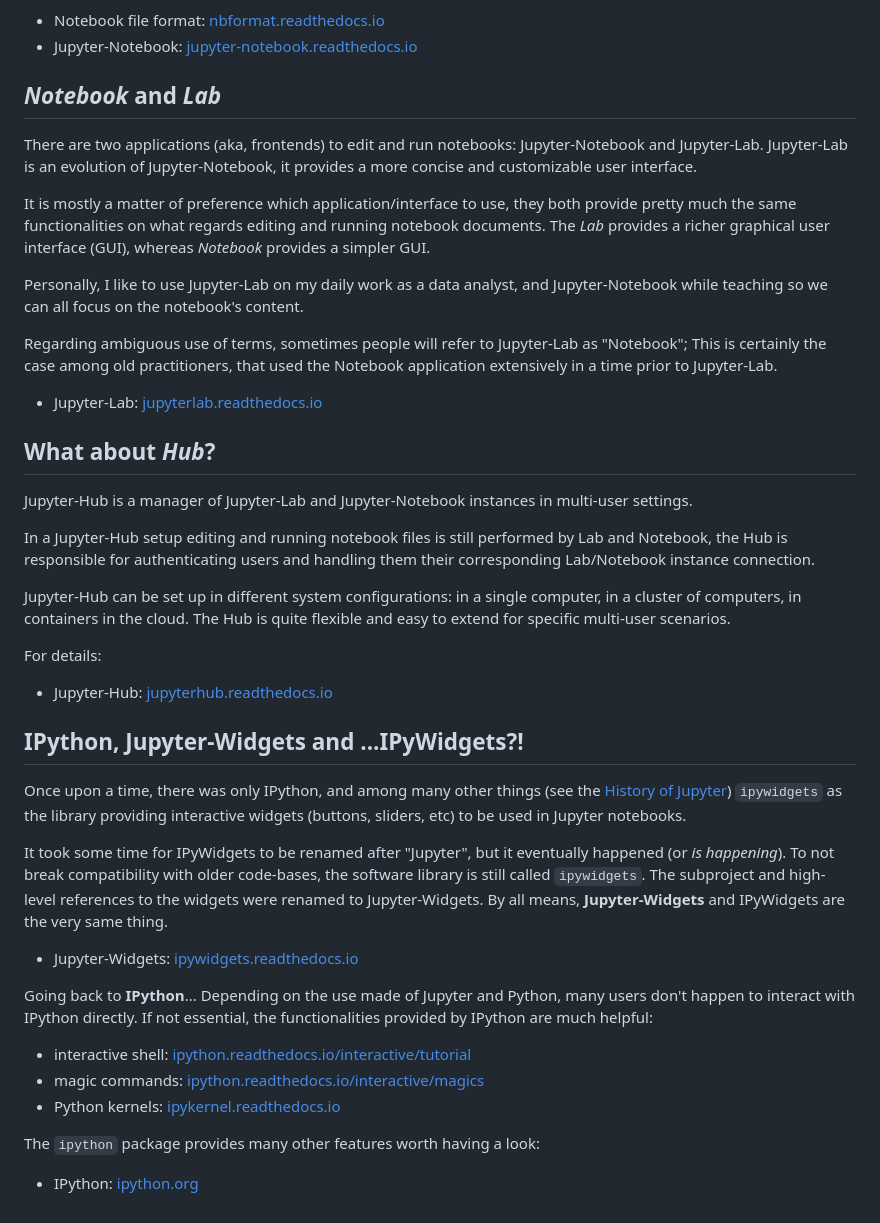
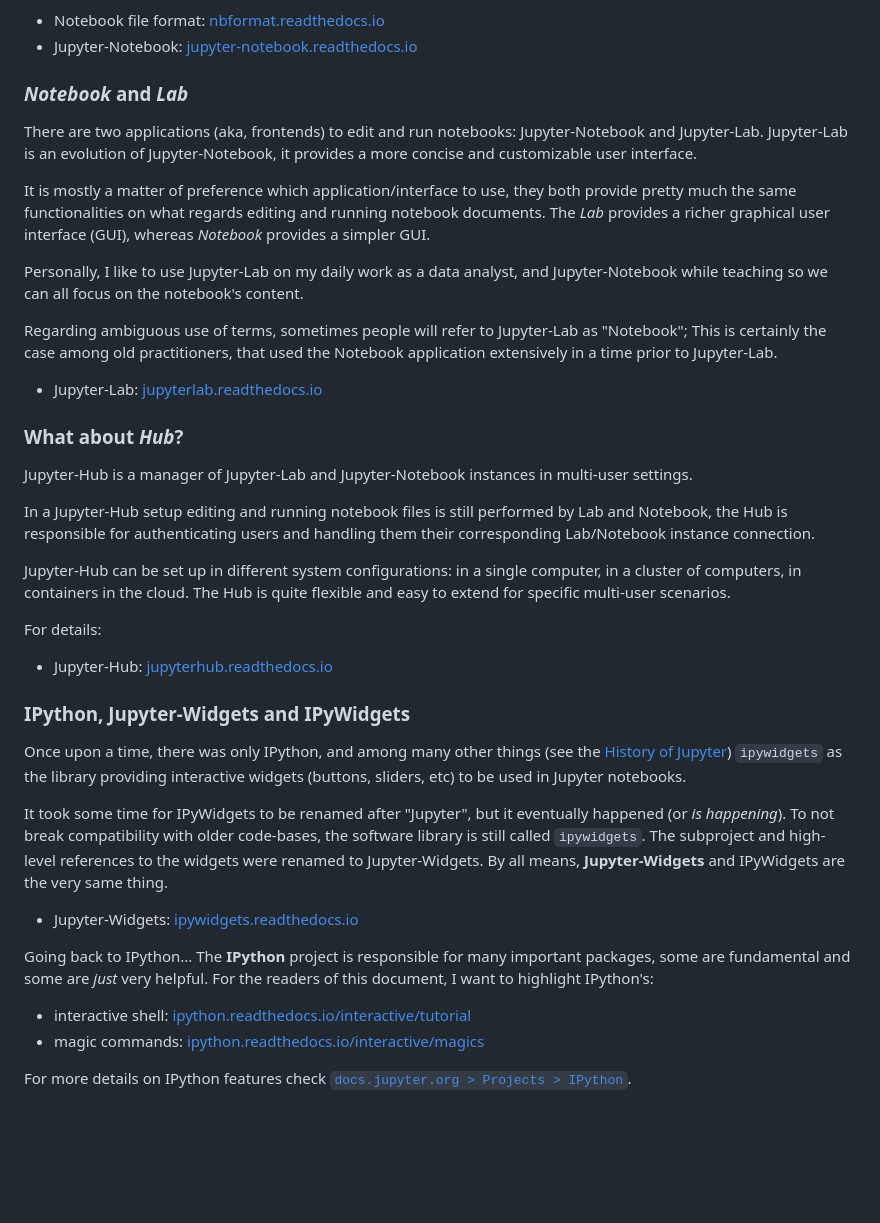
Before and after one commit to jupyter/docs-team-compass, a Markdown page: wip/what_is_jupyter.md, the part around one of its changes. GitHub-like rendering; blank space fills up the shorter version.

Commit message:
More eiditing in the introduction of what-is-jupyter

```diff
--- a/wip/what_is_jupyter.md
+++ b/wip/what_is_jupyter.md
@@ -156,7 +145,7 @@ the frontend application in their respective official documentation:
 - Jupyter-Notebook: [jupyter-notebook.readthedocs.io][]
 
 
-## *Notebook* and *Lab*
+### *Notebook* and *Lab*
 [jupyterlab.readthedocs.io]: https://jupyterlab.readthedocs.io
 
 There are two applications (aka, frontends) to edit and run notebooks:
@@ -179,7 +168,7 @@ the Notebook application extensively in a time prior to Jupyter-Lab.
 - Jupyter-Lab: [jupyterlab.readthedocs.io][]
 
 
-## What about *Hub*?
+### What about *Hub*?
 [jupyterhub.readthedocs.io]: https://jupyterhub.readthedocs.io
 
 Jupyter-Hub is a manager of Jupyter-Lab and Jupyter-Notebook instances in
@@ -198,7 +187,7 @@ For details:
 - Jupyter-Hub: [jupyterhub.readthedocs.io][]
 
 
-## IPython, Jupyter-Widgets and ...IPyWidgets?!
+### IPython, Jupyter-Widgets and IPyWidgets
 [ipywidgets.readthedocs.io]: https://ipywidgets.readthedocs.io
 [ipython.readthedocs.io/interactive/tutorial]: https://ipython.readthedocs.io/en/stable/interactive/tutorial.html
 [ipython.readthedocs.io/interactive/magics]: https://ipython.readthedocs.io/en/stable/interactive/magics.html
@@ -219,14 +208,11 @@ By all means, **Jupyter-Widgets** and IPyWidgets are the very same thing.
 
 - Jupyter-Widgets: [ipywidgets.readthedocs.io][]
 
-Going back to **IPython**... Depending on the use made of Jupyter and Python,
-many users don't happen to interact with IPython directly.
-If not essential, the functionalities provided by IPython are much helpful:
+Going back to IPython... The **IPython** project is responsible for many
+important packages, some are fundamental and some are *just* very helpful.
+For the readers of this document, I want to highlight IPython's:
 
 - interactive shell: [ipython.readthedocs.io/interactive/tutorial][]
 - magic commands: [ipython.readthedocs.io/interactive/magics][]
-- Python kernels: [ipykernel.readthedocs.io][]
 
-The `ipython` package provides many other features worth having a look:
-
-- IPython: [ipython.org][]
+For more details on IPython features check [`docs.jupyter.org > Projects > IPython`](https://docs.jupyter.org/en/latest/projects/ipython_projects.html).
```
Also changed, not shown: other parts of wip/what_is_jupyter.md (+50 -61 lines).
